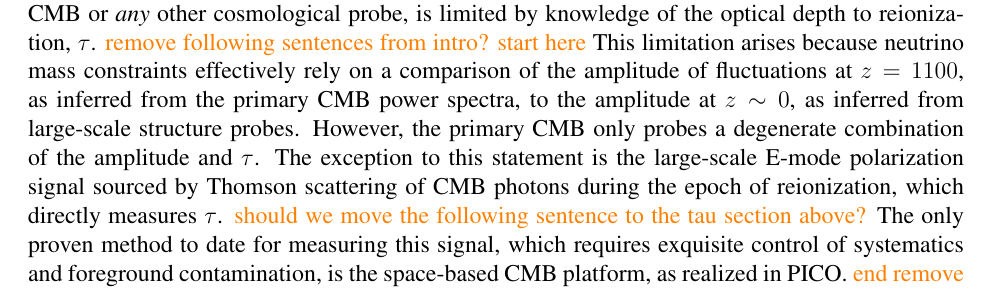
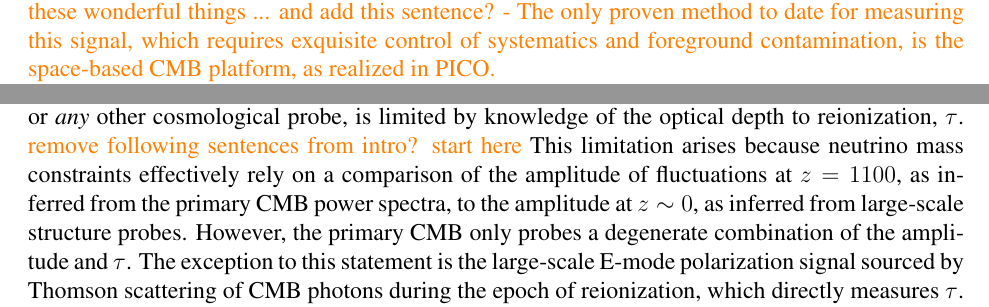
Before and after one commit to CMB-Probe/PICOReport, a LaTeX document (PICOReport.tex, which reads landscape.tex): part of page 3 of 46 before the commit and two parts of pages 2 and 3 of 46 after it, the two joined at a grey line, cut so that both start at the same text. Compiled offline with pdfLaTeX.

Commit message:
modified tau

```diff
--- a/landscape.tex
+++ b/landscape.tex
@@ -41,7 +41,10 @@ Few hundred million years after the bang the Universe transitions into the `reio
 first stars begin to ionize the Universe. \comor{ the big mysteries are ... and they are answerable through a measurement of
 $\tau$. Planck gave $\tau = 0.054 \pm 0.007$, but PICO will provide $\tau$ with uncertainty $\sigma (\tau) = 0.002$ limited only by
 cosmic variance~\footnote{The cosmic variance limit is the statistical limit arising from observing a single Universe.}, thus doing
-these wonderful things ...}.
+these wonderful things ... and add this sentence? - The only proven method to date for measuring this signal, which requires
+exquisite control of systematics
+and foreground contamination, is the space-based CMB platform, as realized in PICO.  }
+
 
 Lensing of the CMB photons by structures as they traverse the Universe provides a projected map of all the matter
 in the universe from the epoch of decoupling until today.  The non-zero mass of neutrinos affects the clustering of
@@ -57,9 +60,6 @@ CMB power spectra, to the amplitude at $z \sim 0$, as inferred from large-scale
 However, the primary CMB only probes a degenerate combination of the amplitude and $\tau$.
 The exception to this statement is the large-scale E-mode polarization signal sourced by Thomson
 scattering of CMB photons during the epoch of reionization, which directly measures $\tau$.
-\comor{should we move the following sentence to the tau section above?}
-The only proven method to date for measuring this signal, which requires exquisite control of systematics
-and foreground contamination, is the space-based CMB platform, as realized in PICO.
 \comor{end remove sentences from before}
 The current constraint from Planck, $\sigma(\tau) \approx 0.007$, will already limit neutrino mass
 constraints from cosmological experiments in the next five years; in order to go beyond this, a
```
Also changed, not shown: 1 other file.
